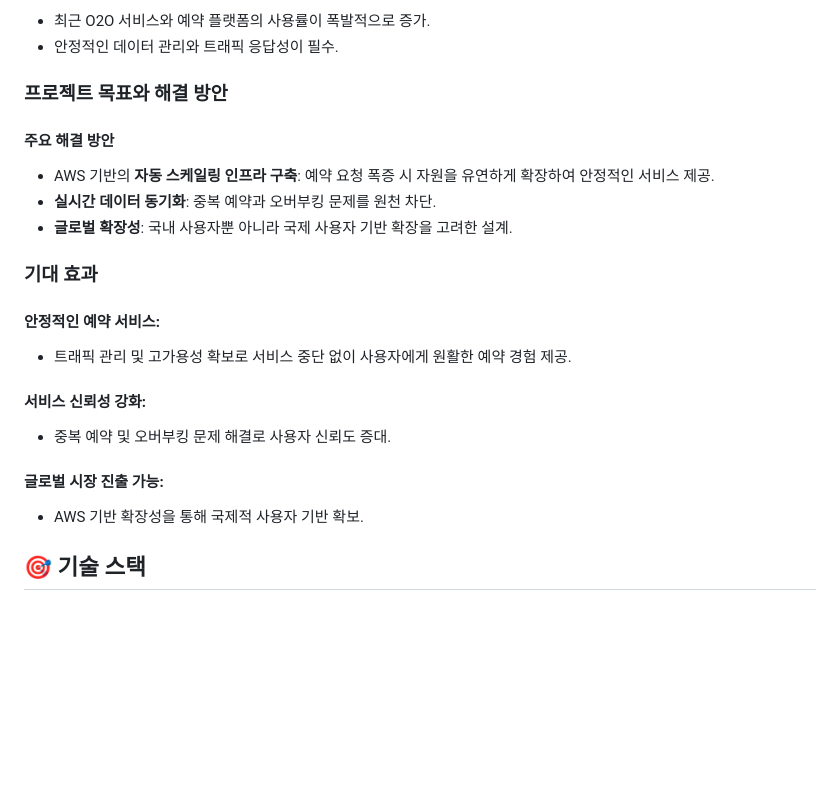
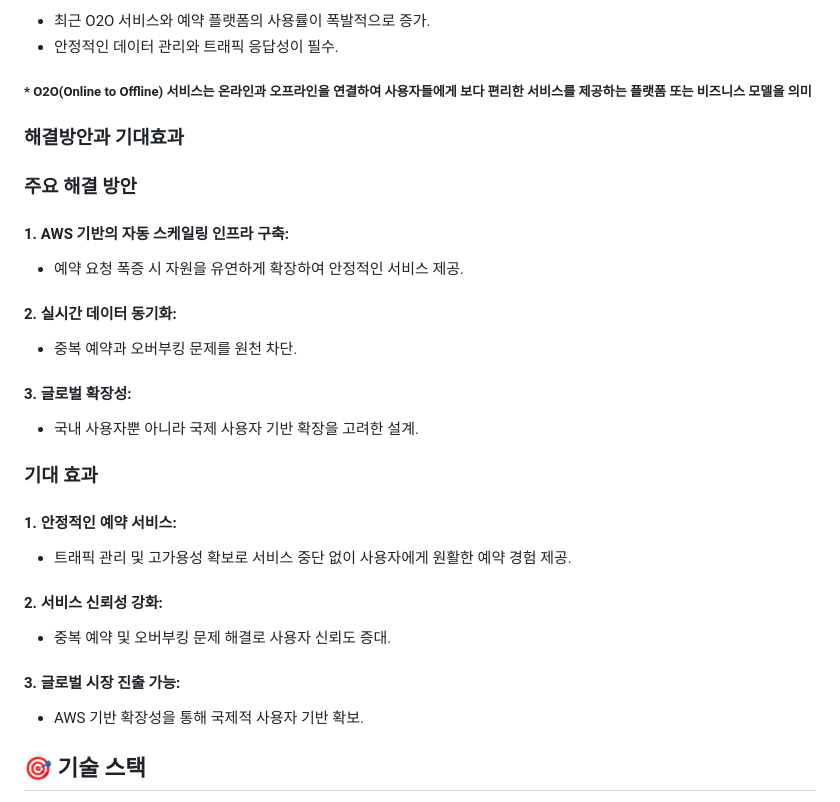
Before and after one commit to KJH0476/Kyobo-CDA1-9900, a Markdown page: README.md, the part around the change printed below. GitHub-like rendering; blank space fills up the shorter version.

```diff
--- a/README.md
+++ b/README.md
@@ -31,19 +31,24 @@
 - 최근 O2O 서비스와 예약 플랫폼의 사용률이 폭발적으로 증가.
 - 안정적인 데이터 관리와 트래픽 응답성이 필수.
 
-### 프로젝트 목표와 해결 방안
+##### * O2O(Online to Offline) 서비스는 온라인과 오프라인을 연결하여 사용자들에게 보다 편리한 서비스를 제공하는 플랫폼 또는 비즈니스 모델을 의미
 
-#### 주요 해결 방안
-- AWS 기반의 **자동 스케일링 인프라 구축**: 예약 요청 폭증 시 자원을 유연하게 확장하여 안정적인 서비스 제공.
-- **실시간 데이터 동기화**: 중복 예약과 오버부킹 문제를 원천 차단.
-- **글로벌 확장성**: 국내 사용자뿐 아니라 국제 사용자 기반 확장을 고려한 설계.
+### 해결방안과 기대효과
+
+### 주요 해결 방안
+ #### 1. AWS 기반의 자동 스케일링 인프라 구축:
+ * 예약 요청 폭증 시 자원을 유연하게 확장하여 안정적인 서비스 제공.
+ #### 2. 실시간 데이터 동기화:
+ * 중복 예약과 오버부킹 문제를 원천 차단.
+ #### 3. 글로벌 확장성:
+ * 국내 사용자뿐 아니라 국제 사용자 기반 확장을 고려한 설계.
 
 ### 기대 효과
-#### 안정적인 예약 서비스:
+#### 1. 안정적인 예약 서비스:
 * 트래픽 관리 및 고가용성 확보로 서비스 중단 없이 사용자에게 원활한 예약 경험 제공.
-#### 서비스 신뢰성 강화:
+#### 2. 서비스 신뢰성 강화:
 * 중복 예약 및 오버부킹 문제 해결로 사용자 신뢰도 증대.
-#### 글로벌 시장 진출 가능:
+#### 3. 글로벌 시장 진출 가능:
 * AWS 기반 확장성을 통해 국제적 사용자 기반 확보.
 
 ## 🎯 기술 스택
```
Also changed, not shown: other parts of README.md (+37 -16 lines).
